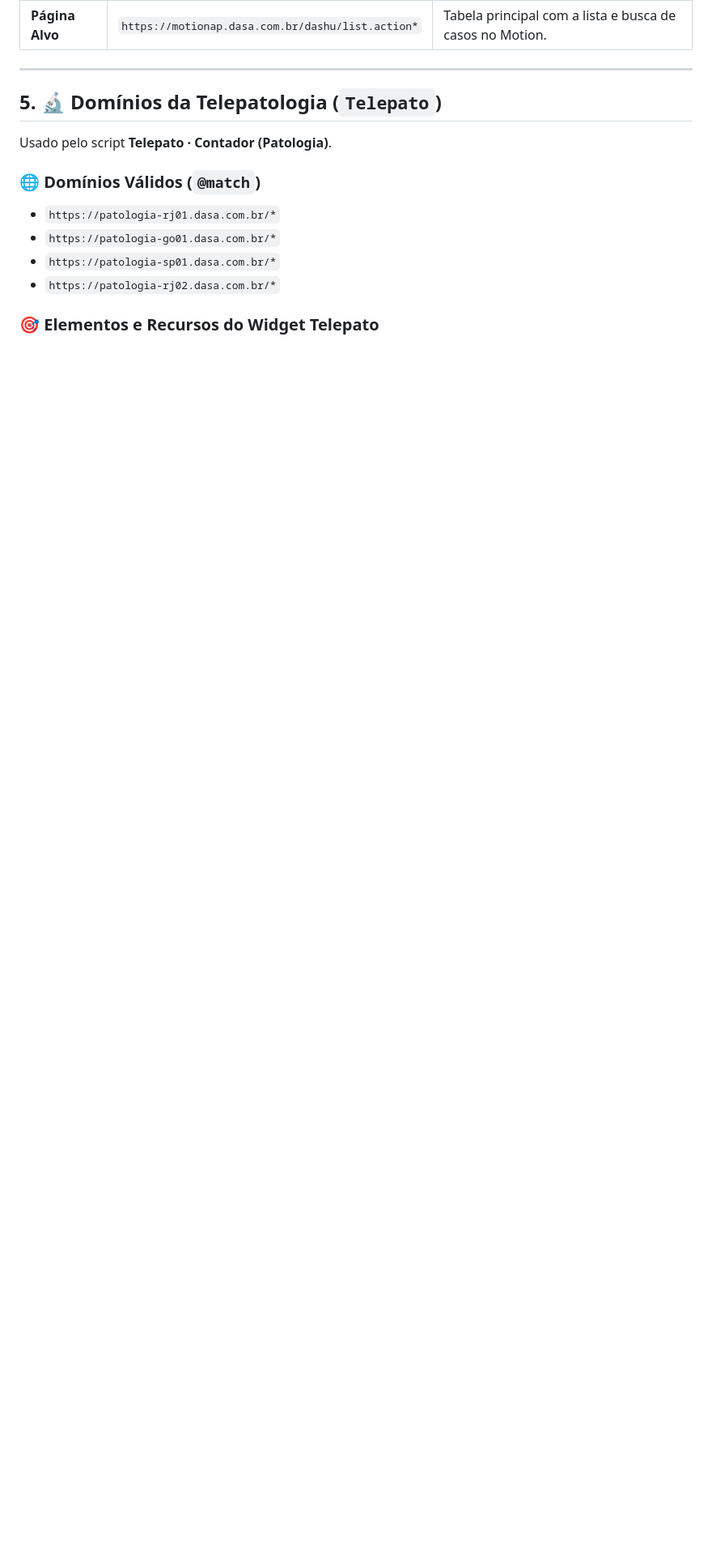
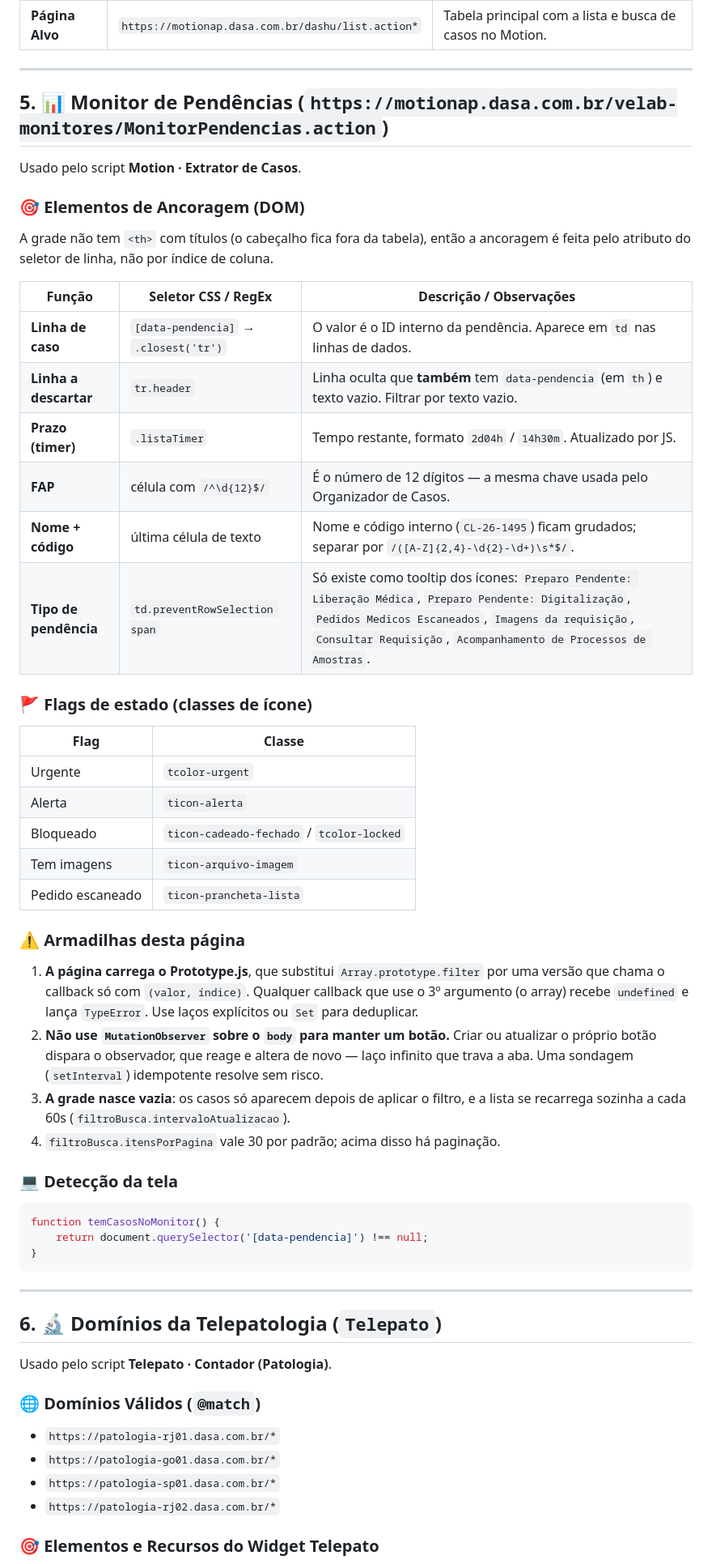
Before and after one commit to guimota111/MotionTampermonkey, a Markdown page: MOTION_ANCHORS.md, the part around the change. Shown at 81% size. Rendered like a GitHub page; blank space fills up the shorter version.

Commit message:
docs: mapear ancoragens do Monitor de Pendências
Documenta os seletores da grade de pendências, descobertos ao construir o
script extrator: a ancoragem por [data-pendencia] (a grade não tem títulos
de coluna), o timer de prazo, o FAP de 12 dígitos e as classes de flag.

Registra também as três armadilhas da página que custaram depuração: o
Prototype.js quebrando callbacks que usam o 3º argumento de filter, o laço
infinito de MutationObserver sobre o body, e a grade que só popula após o
filtro.

Co-Authored-By: Claude Opus 5 <noreply@anthropic.com>
Claude-Session: https://claude.ai/code/session_01YCkD31oyrTbNJaxs3poQQd

````diff
--- a/MOTION_ANCHORS.md
+++ b/MOTION_ANCHORS.md
@@ -76,7 +76,59 @@ Usado por scripts como **Buscador Rápido de Casos**.
 
 ---
 
-## 5. 🔬 Domínios da Telepatologia (`Telepato`)
+## 5. 📊 Monitor de Pendências (`https://motionap.dasa.com.br/velab-monitores/MonitorPendencias.action`)
+
+Usado pelo script **Motion · Extrator de Casos**.
+
+### 🎯 Elementos de Ancoragem (DOM)
+
+A grade não tem `<th>` com títulos (o cabeçalho fica fora da tabela), então a
+ancoragem é feita pelo atributo do seletor de linha, não por índice de coluna.
+
+| Função | Seletor CSS / RegEx | Descrição / Observações |
+|---|---|---|
+| **Linha de caso** | `[data-pendencia]` → `.closest('tr')` | O valor é o ID interno da pendência. Aparece em `td` nas linhas de dados. |
+| **Linha a descartar** | `tr.header` | Linha oculta que **também** tem `data-pendencia` (em `th`) e texto vazio. Filtrar por texto vazio. |
+| **Prazo (timer)** | `.listaTimer` | Tempo restante, formato `2d04h` / `14h30m`. Atualizado por JS. |
+| **FAP** | célula com `/^\d{12}$/` | É o número de 12 dígitos — a mesma chave usada pelo Organizador de Casos. |
+| **Nome + código** | última célula de texto | Nome e código interno (`CL-26-1495`) ficam grudados; separar por `/([A-Z]{2,4}-\d{2}-\d+)\s*$/`. |
+| **Tipo de pendência** | `td.preventRowSelection span` | Só existe como tooltip dos ícones: `Preparo Pendente: Liberação Médica`, `Preparo Pendente: Digitalização`, `Pedidos Medicos Escaneados`, `Imagens da requisição`, `Consultar Requisição`, `Acompanhamento de Processos de Amostras`. |
+
+### 🚩 Flags de estado (classes de ícone)
+
+| Flag | Classe |
+|---|---|
+| Urgente | `tcolor-urgent` |
+| Alerta | `ticon-alerta` |
+| Bloqueado | `ticon-cadeado-fechado` / `tcolor-locked` |
+| Tem imagens | `ticon-arquivo-imagem` |
+| Pedido escaneado | `ticon-prancheta-lista` |
+
+### ⚠️ Armadilhas desta página
+
+1. **A página carrega o Prototype.js**, que substitui `Array.prototype.filter`
+   por uma versão que chama o callback só com `(valor, índice)`. Qualquer
+   callback que use o 3º argumento (o array) recebe `undefined` e lança
+   `TypeError`. Use laços explícitos ou `Set` para deduplicar.
+2. **Não use `MutationObserver` sobre o `body` para manter um botão.** Criar ou
+   atualizar o próprio botão dispara o observador, que reage e altera de novo —
+   laço infinito que trava a aba. Uma sondagem (`setInterval`) idempotente
+   resolve sem risco.
+3. **A grade nasce vazia**: os casos só aparecem depois de aplicar o filtro, e
+   a lista se recarrega sozinha a cada 60s (`filtroBusca.intervaloAtualizacao`).
+4. `filtroBusca.itensPorPagina` vale 30 por padrão; acima disso há paginação.
+
+### 💻 Detecção da tela
+
+```javascript
+function temCasosNoMonitor() {
+    return document.querySelector('[data-pendencia]') !== null;
+}
+```
+
+---
+
+## 6. 🔬 Domínios da Telepatologia (`Telepato`)
 
 Usado pelo script **Telepato · Contador (Patologia)**.
 
````
